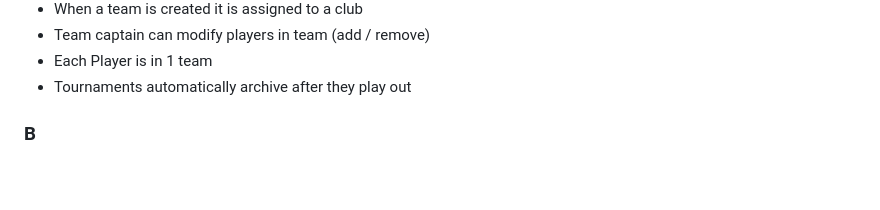
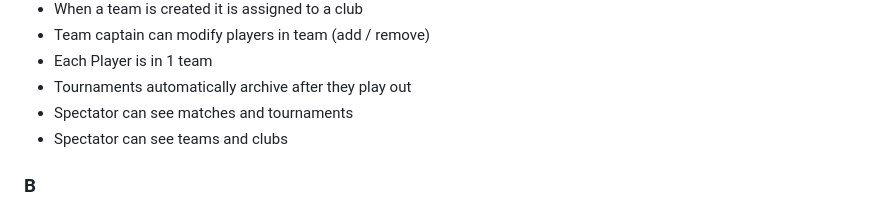
Before and after one commit to kiddiRU/Verk1_H1, a Markdown page: designDocument/sketch.md, the part around the change printed below. Drawn GitHub-style; blank space fills up the shorter version.

Commit message:
small changes to requirements

```diff
--- a/designDocument/sketch.md
+++ b/designDocument/sketch.md
@@ -55,6 +55,8 @@ Organizer/Admin > Team Captains > Players > Spectators
 - Team captain can modify players in team (add / remove)
 - Each Player is in 1 team
 - Tournaments automatically archive after they play out
+- Spectator can see matches and tournaments
+- Spectator can see teams and clubs
 ### B
 - Organizer can cancel a tournament
 - Switch captain
```
Also changed, not shown: other parts of designDocument/sketch.md (+2 -1 lines).
